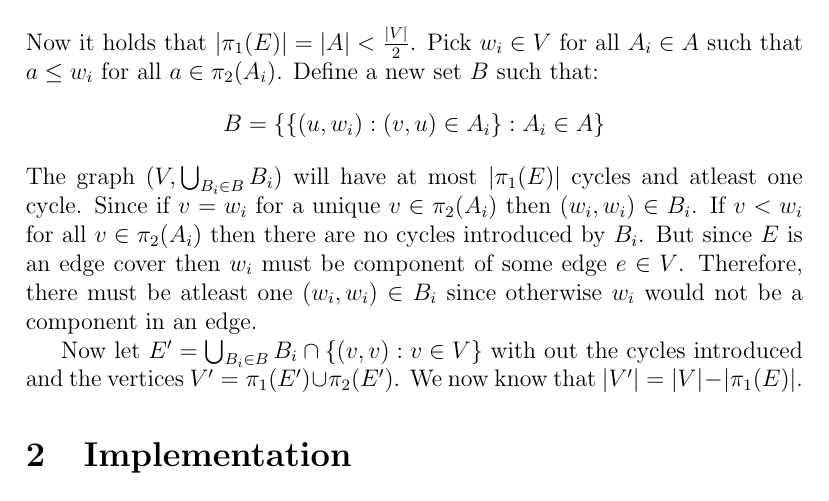
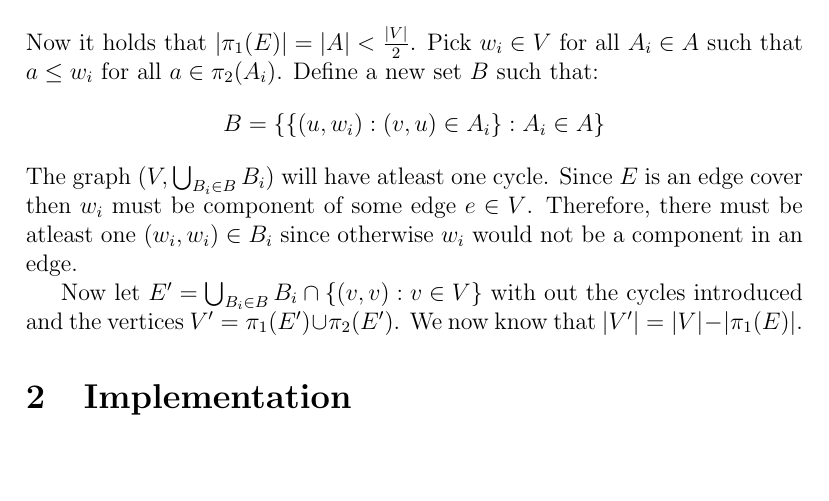
Before and after one commit to WilliamDue/unionfind, a LaTeX document (main.tex): part of page 16 of 29, cut so that both start at the same text, the shorter picture padded with empty space. Compiled offline with pdfLaTeX.

Commit message:
Something was wrong.

```diff
--- a/main.tex
+++ b/main.tex
@@ -1020,12 +1020,10 @@ $B$ such that:
 \begin{align*}
   B = \{\{(u, w_i) : (v, u) \in A_i\} : A_i \in A\}
 \end{align*}
-The graph $(V, \bigcup_{B_i \in B} B_i)$ will have at most $|\pi_1(E)|$ cycles
-and atleast one cycle. Since if $v = w_i$ for a unique $v \in \pi_2(A_i)$ then
-$(w_i, w_i) \in B_i$. If $v < w_i$ for all $v \in \pi_2(A_i)$ then there are no
-cycles introduced by $B_i$. But since $E$ is an edge cover then $w_i$ must be
-component of some edge $e \in V$. Therefore, there must be atleast one $(w_i,
-w_i) \in B_i$ since otherwise $w_i$ would not be a component in an edge.
+The graph $(V, \bigcup_{B_i \in B} B_i)$ will have atleast one cycle. Since $E$
+is an edge cover then $w_i$ must be component of some edge $e \in V$. Therefore,
+there must be atleast one $(w_i, w_i) \in B_i$ since otherwise $w_i$ would not
+be a component in an edge.
 
 Now let $E' = \bigcup_{B_i \in B} B_i \cap \{(v, v) : v \in V\}$ with out the
 cycles introduced and the vertices $V' = \pi_1(E') \cup \pi_2(E')$. We now know
```
Also changed, not shown: main.pdf.
